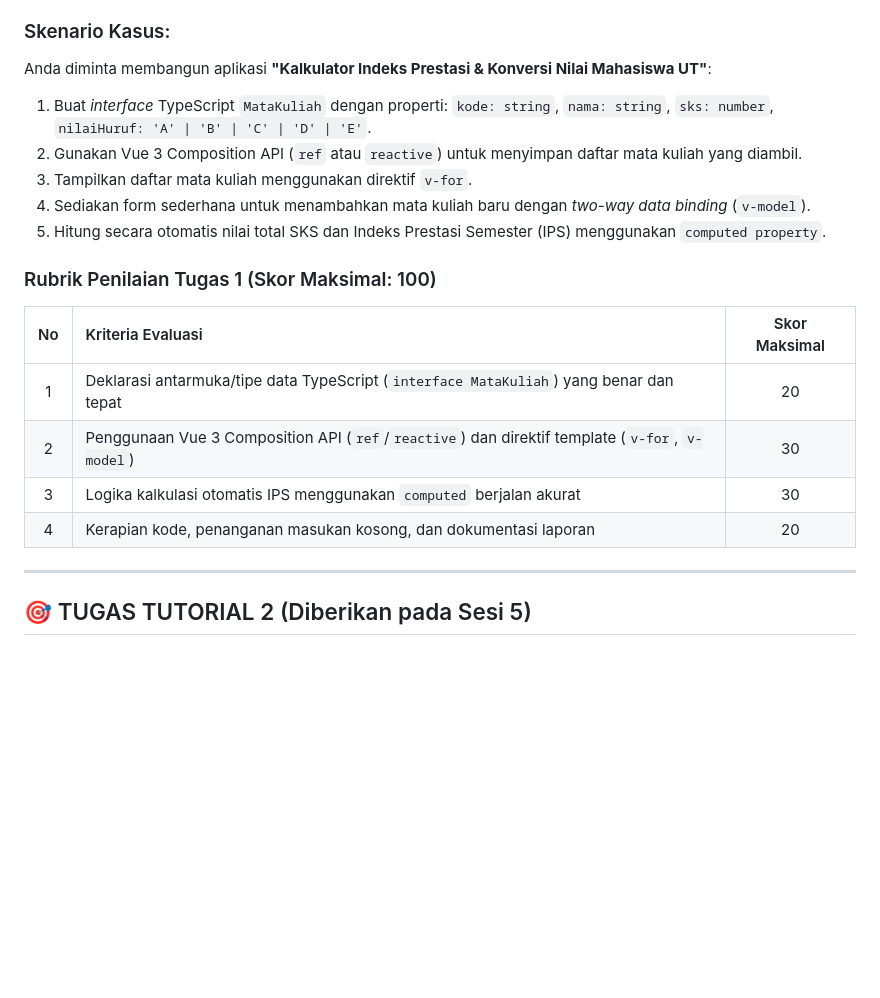
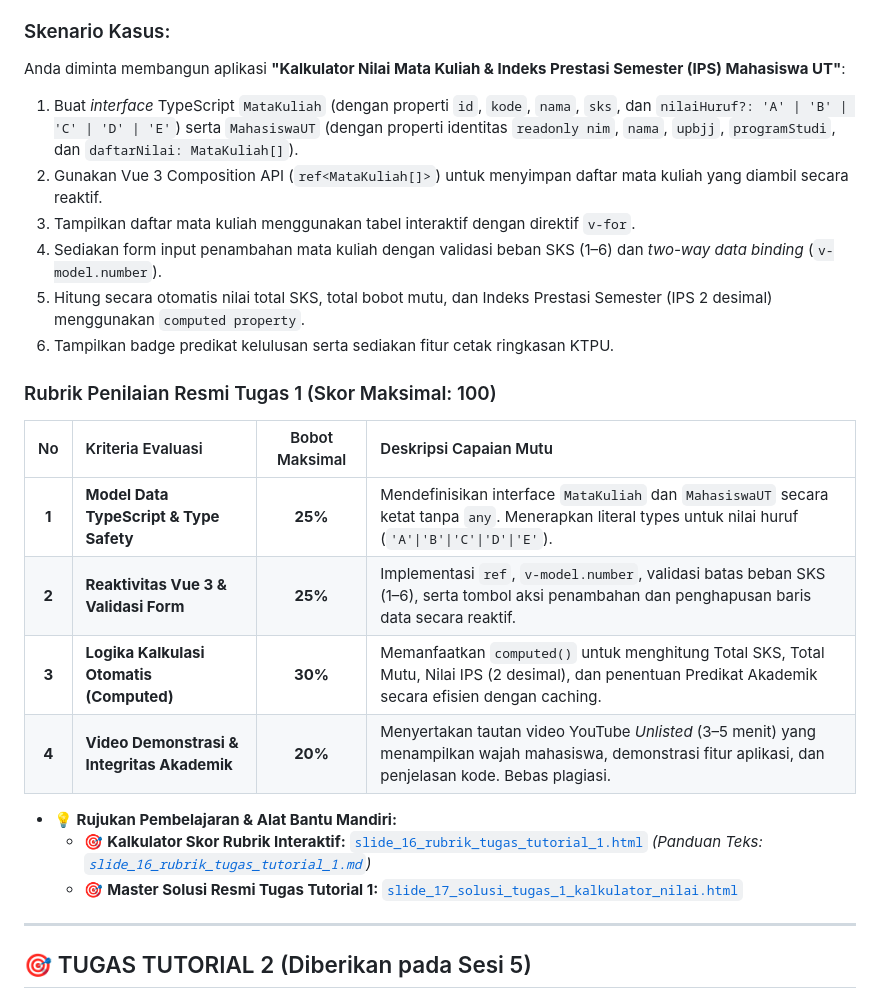
Before and after one commit to antonprafanto/tuweb_mobile2025, a Markdown page: panduan_tutorial_ut/PANDUAN_TUGAS_TUTORIAL_1_2_3.md, the part around the change. Drawn GitHub-style; blank space fills up the shorter version.

```diff
--- a/panduan_tutorial_ut/PANDUAN_TUGAS_TUTORIAL_1_2_3.md
+++ b/panduan_tutorial_ut/PANDUAN_TUGAS_TUTORIAL_1_2_3.md
@@ -14,20 +14,25 @@
 * **Capaian:** Mampu membuat aplikasi interaktif berbasis web/mobile menggunakan sistem reaktivitas Vue 3 dan keamanan tipe data TypeScript.
 
 ### Skenario Kasus:
-Anda diminta membangun aplikasi **"Kalkulator Indeks Prestasi & Konversi Nilai Mahasiswa UT"**:
-1. Buat *interface* TypeScript `MataKuliah` dengan properti: `kode: string`, `nama: string`, `sks: number`, `nilaiHuruf: 'A' | 'B' | 'C' | 'D' | 'E'`.
-2. Gunakan Vue 3 Composition API (`ref` atau `reactive`) untuk menyimpan daftar mata kuliah yang diambil.
-3. Tampilkan daftar mata kuliah menggunakan direktif `v-for`.
-4. Sediakan form sederhana untuk menambahkan mata kuliah baru dengan *two-way data binding* (`v-model`).
-5. Hitung secara otomatis nilai total SKS dan Indeks Prestasi Semester (IPS) menggunakan `computed property`.
+Anda diminta membangun aplikasi **"Kalkulator Nilai Mata Kuliah & Indeks Prestasi Semester (IPS) Mahasiswa UT"**:
+1. Buat *interface* TypeScript `MataKuliah` (dengan properti `id`, `kode`, `nama`, `sks`, dan `nilaiHuruf?: 'A' | 'B' | 'C' | 'D' | 'E'`) serta `MahasiswaUT` (dengan properti identitas `readonly nim`, `nama`, `upbjj`, `programStudi`, dan `daftarNilai: MataKuliah[]`).
+2. Gunakan Vue 3 Composition API (`ref<MataKuliah[]>`) untuk menyimpan daftar mata kuliah yang diambil secara reaktif.
+3. Tampilkan daftar mata kuliah menggunakan tabel interaktif dengan direktif `v-for`.
+4. Sediakan form input penambahan mata kuliah dengan validasi beban SKS (1–6) dan *two-way data binding* (`v-model.number`).
+5. Hitung secara otomatis nilai total SKS, total bobot mutu, dan Indeks Prestasi Semester (IPS 2 desimal) menggunakan `computed property`.
+6. Tampilkan badge predikat kelulusan serta sediakan fitur cetak ringkasan KTPU.
 
-### Rubrik Penilaian Tugas 1 (Skor Maksimal: 100)
-| No | Kriteria Evaluasi | Skor Maksimal |
-| :---: | :--- | :---: |
-| 1 | Deklarasi antarmuka/tipe data TypeScript (`interface MataKuliah`) yang benar dan tepat | 20 |
-| 2 | Penggunaan Vue 3 Composition API (`ref`/`reactive`) dan direktif template (`v-for`, `v-model`) | 30 |
-| 3 | Logika kalkulasi otomatis IPS menggunakan `computed` berjalan akurat | 30 |
-| 4 | Kerapian kode, penanganan masukan kosong, dan dokumentasi laporan | 20 |
+### Rubrik Penilaian Resmi Tugas 1 (Skor Maksimal: 100)
+| No | Kriteria Evaluasi | Bobot Maksimal | Deskripsi Capaian Mutu |
+| :---: | :--- | :---: | :--- |
+| **1** | **Model Data TypeScript & Type Safety** | **25%** | Mendefinisikan interface `MataKuliah` dan `MahasiswaUT` secara ketat tanpa `any`. Menerapkan literal types untuk nilai huruf (`'A'\|'B'\|'C'\|'D'\|'E'`). |
+| **2** | **Reaktivitas Vue 3 & Validasi Form** | **25%** | Implementasi `ref`, `v-model.number`, validasi batas beban SKS (1–6), serta tombol aksi penambahan dan penghapusan baris data secara reaktif. |
+| **3** | **Logika Kalkulasi Otomatis (Computed)** | **30%** | Memanfaatkan `computed()` untuk menghitung Total SKS, Total Mutu, Nilai IPS (2 desimal), dan penentuan Predikat Akademik secara efisien dengan caching. |
+| **4** | **Video Demonstrasi & Integritas Akademik** | **20%** | Menyertakan tautan video YouTube *Unlisted* (3–5 menit) yang menampilkan wajah mahasiswa, demonstrasi fitur aplikasi, dan penjelasan kode. Bebas plagiasi. |
+
+* **💡 Rujukan Pembelajaran & Alat Bantu Mandiri:**
+  * 🎯 **Kalkulator Skor Rubrik Interaktif:** [`slide_16_rubrik_tugas_tutorial_1.html`](../contoh_kode_program/sesi_03_typescript_vue/slide_16_rubrik_tugas_tutorial_1.html) *(Panduan Teks: [`slide_16_rubrik_tugas_tutorial_1.md`](../contoh_kode_program/sesi_03_typescript_vue/slide_16_rubrik_tugas_tutorial_1.md))*
+  * 🎯 **Master Solusi Resmi Tugas Tutorial 1:** [`slide_17_solusi_tugas_1_kalkulator_nilai.html`](../contoh_kode_program/sesi_03_typescript_vue/slide_17_solusi_tugas_1_kalkulator_nilai.html)
 
 ---
 
```
Also changed, not shown: panduan_tutorial_ut/PANDUAN_DISKUSI_TUTON.md (+8 -0 lines).
